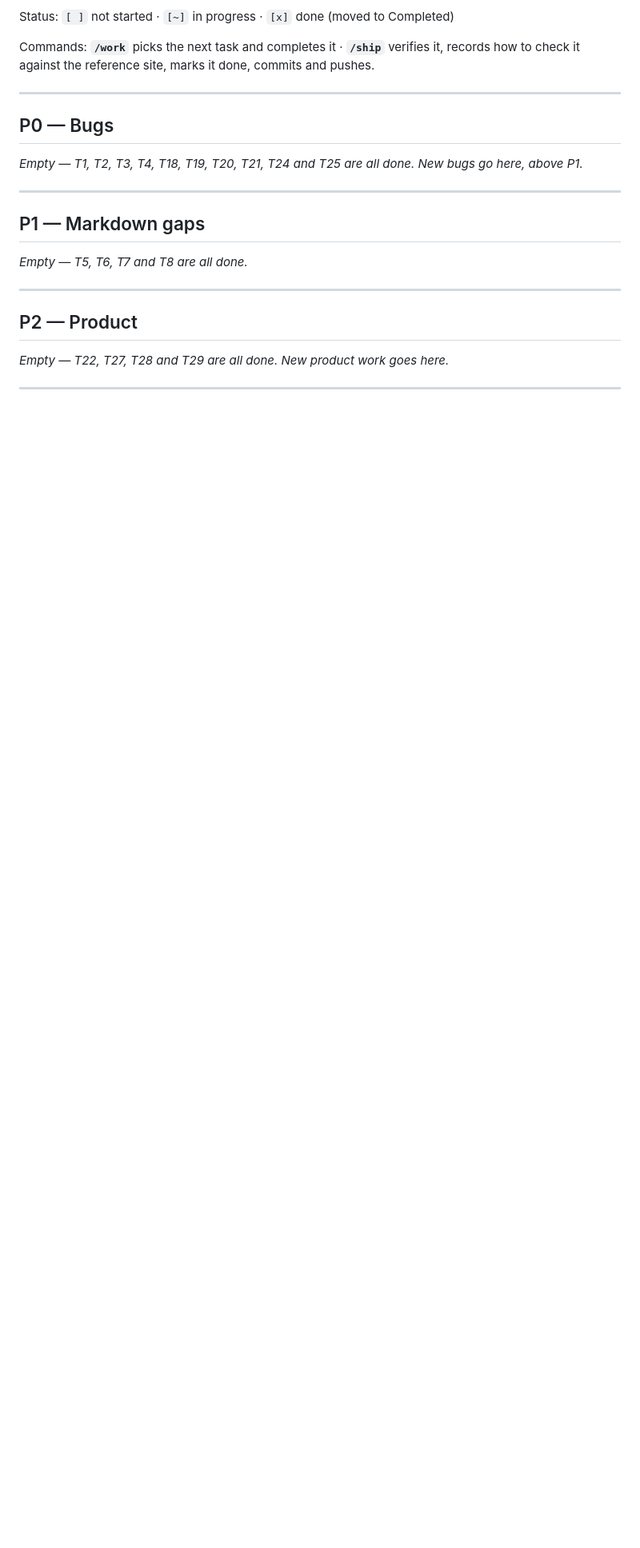
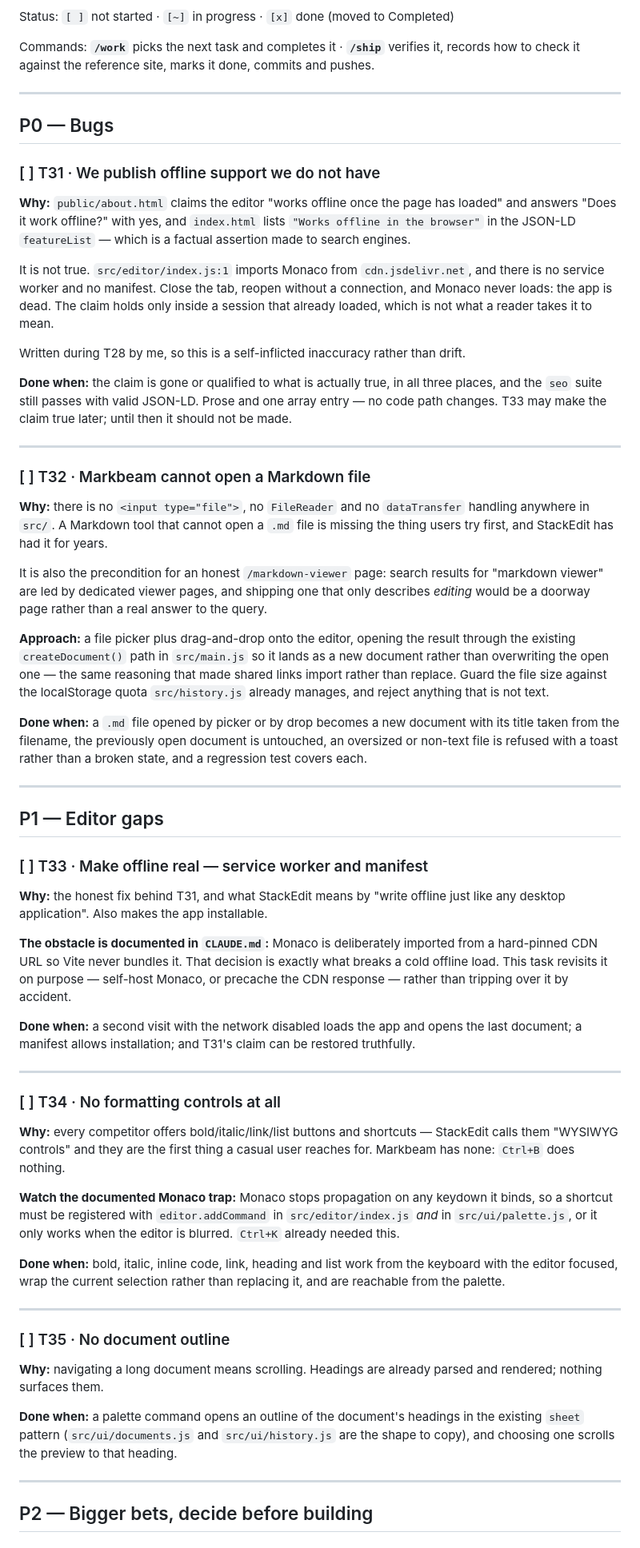
Before and after one commit to sharjeelfaiq/markbeam, a Markdown page: tasks.md, the part around one of its changes. Shown at 80% size. Drawn GitHub-style; blank space fills up the shorter version.

Commit message:
docs: backlog from the StackEdit comparison (T31-T37)
Compared Markbeam against StackEdit and wrote the gaps into tasks.md.
StackEdit's feature set came from its own site; every Markbeam capability
was verified by grepping the repo rather than assumed — four of the first
grep hits were false positives (`autocomplete` matching "toc",
`spellcheck="false"` on inputs) and were discarded.

The finding that outranks the comparison: we publish a claim that is false.
public/about.html says the editor works offline, and index.html lists
"Works offline in the browser" in the JSON-LD featureList — a factual
assertion made to search engines. src/editor/index.js:1 imports Monaco from
cdn.jsdelivr.net and there is no service worker, so reopening the tab
offline gives a dead app. Written during T28, so self-inflicted. That is
T31, at the top of P0.

Verified absent from src/: no <input type="file">, no FileReader, no
dataTransfer, no service worker, no manifest, no formatting controls, no
outline, no image path. So Markbeam cannot open a .md file at all, which is
the thing users try first — T32.

Two sequencing decisions are recorded in the entries rather than left
implicit:

- T36 (images) is deliberately not a coding task yet. With no server the
  options are base64 into localStorage, where one screenshot can exceed the
  entire 512 KB history budget src/history.js sweeps against, or an external
  host, which breaks the "nothing is uploaded" promise /about makes. The
  trade needs settling before code.
- T32 is ordered ahead of the /markdown-viewer SEO page on purpose. Shipping
  a viewer page while the app cannot open a file would be a doorway page,
  which docs/seo-brief.md explicitly rules out.

Recommended against, with reasons: collaboration and inline comments, and
the Blogger/WordPress/Zendesk publishing targets. Both need a server and
would cost the no-account, nothing-uploaded identity that currently
distinguishes Markbeam from StackEdit.

Also records where Markbeam is already ahead — Mermaid 11, paginated PDF
export around the ~16,384px canvas limit (StackEdit has no PDF), the print
stylesheet, autosave history, serverless share links — so the roadmap does
not chase parity and lose them.

Backlog only: no code, test or config touched, so no build or suite run.

Co-Authored-By: Claude Opus 5 (1M context) <noreply@anthropic.com>

```diff
--- a/tasks.md
+++ b/tasks.md
@@ -12,17 +12,90 @@ records how to check it against the reference site, marks it done, commits and p
 
 ## P0 — Bugs
 
-*Empty — T1, T2, T3, T4, T18, T19, T20, T21, T24 and T25 are all done. New bugs go here,
-above P1.*
+### [ ] T31 · We publish offline support we do not have
+
+**Why:** `public/about.html` claims the editor "works offline once the page has loaded" and
+answers "Does it work offline?" with yes, and `index.html` lists `"Works offline in the
+browser"` in the JSON-LD `featureList` — which is a factual assertion made to search engines.
+
+It is not true. `src/editor/index.js:1` imports Monaco from `cdn.jsdelivr.net`, and there is
+no service worker and no manifest. Close the tab, reopen without a connection, and Monaco
+never loads: the app is dead. The claim holds only inside a session that already loaded, which
+is not what a reader takes it to mean.
+
+Written during T28 by me, so this is a self-inflicted inaccuracy rather than drift.
+
+**Done when:** the claim is gone or qualified to what is actually true, in all three places,
+and the `seo` suite still passes with valid JSON-LD. Prose and one array entry — no code path
+changes. T33 may make the claim true later; until then it should not be made.
 
 ---
 
-## P1 — Markdown gaps
-
-*Empty — T5, T6, T7 and T8 are all done.*
+### [ ] T32 · Markbeam cannot open a Markdown file
+
+**Why:** there is no `<input type="file">`, no `FileReader` and no `dataTransfer` handling
+anywhere in `src/`. A Markdown tool that cannot open a `.md` file is missing the thing users
+try first, and StackEdit has had it for years.
+
+It is also the precondition for an honest `/markdown-viewer` page: search results for
+"markdown viewer" are led by dedicated viewer pages, and shipping one that only describes
+*editing* would be a doorway page rather than a real answer to the query.
+
+**Approach:** a file picker plus drag-and-drop onto the editor, opening the result through the
+existing `createDocument()` path in `src/main.js` so it lands as a new document rather than
+overwriting the open one — the same reasoning that made shared links import rather than
+replace. Guard the file size against the localStorage quota `src/history.js` already manages,
+and reject anything that is not text.
+
+**Done when:** a `.md` file opened by picker or by drop becomes a new document with its title
+taken from the filename, the previously open document is untouched, an oversized or non-text
+file is refused with a toast rather than a broken state, and a regression test covers each.
 
 ---
 
-## P2 — Product
-
-*Empty — T22, T27, T28 and T29 are all done. New product work goes here.*
+## P1 — Editor gaps
+
+### [ ] T33 · Make offline real — service worker and manifest
+
+**Why:** the honest fix behind T31, and what StackEdit means by "write offline just like any
+desktop application". Also makes the app installable.
+
+**The obstacle is documented in `CLAUDE.md`:** Monaco is deliberately imported from a
+hard-pinned CDN URL so Vite never bundles it. That decision is exactly what breaks a cold
+offline load. This task revisits it on purpose — self-host Monaco, or precache the CDN
+response — rather than tripping over it by accident.
+
+**Done when:** a second visit with the network disabled loads the app and opens the last
+document; a manifest allows installation; and T31's claim can be restored truthfully.
+
+---
+
+### [ ] T34 · No formatting controls at all
+
+**Why:** every competitor offers bold/italic/link/list buttons and shortcuts — StackEdit calls
+them "WYSIWYG controls" and they are the first thing a casual user reaches for. Markbeam has
+none: `Ctrl+B` does nothing.
+
+**Watch the documented Monaco trap:** Monaco stops propagation on any keydown it binds, so a
+shortcut must be registered with `editor.addCommand` in `src/editor/index.js` *and* in
+`src/ui/palette.js`, or it only works when the editor is blurred. `Ctrl+K` already needed this.
+
+**Done when:** bold, italic, inline code, link, heading and list work from the keyboard with
+the editor focused, wrap the current selection rather than replacing it, and are reachable
+from the palette.
+
+---
+
+### [ ] T35 · No document outline
+
+**Why:** navigating a long document means scrolling. Headings are already parsed and rendered;
+nothing surfaces them.
+
+**Done when:** a palette command opens an outline of the document's headings in the existing
+`sheet` pattern (`src/ui/documents.js` and `src/ui/history.js` are the shape to copy), and
+choosing one scrolls the preview to that heading.
+
+---
+
+## P2 — Bigger bets, decide before building
+
```
Also changed, not shown: other parts of tasks.md (+22 -0 lines).
